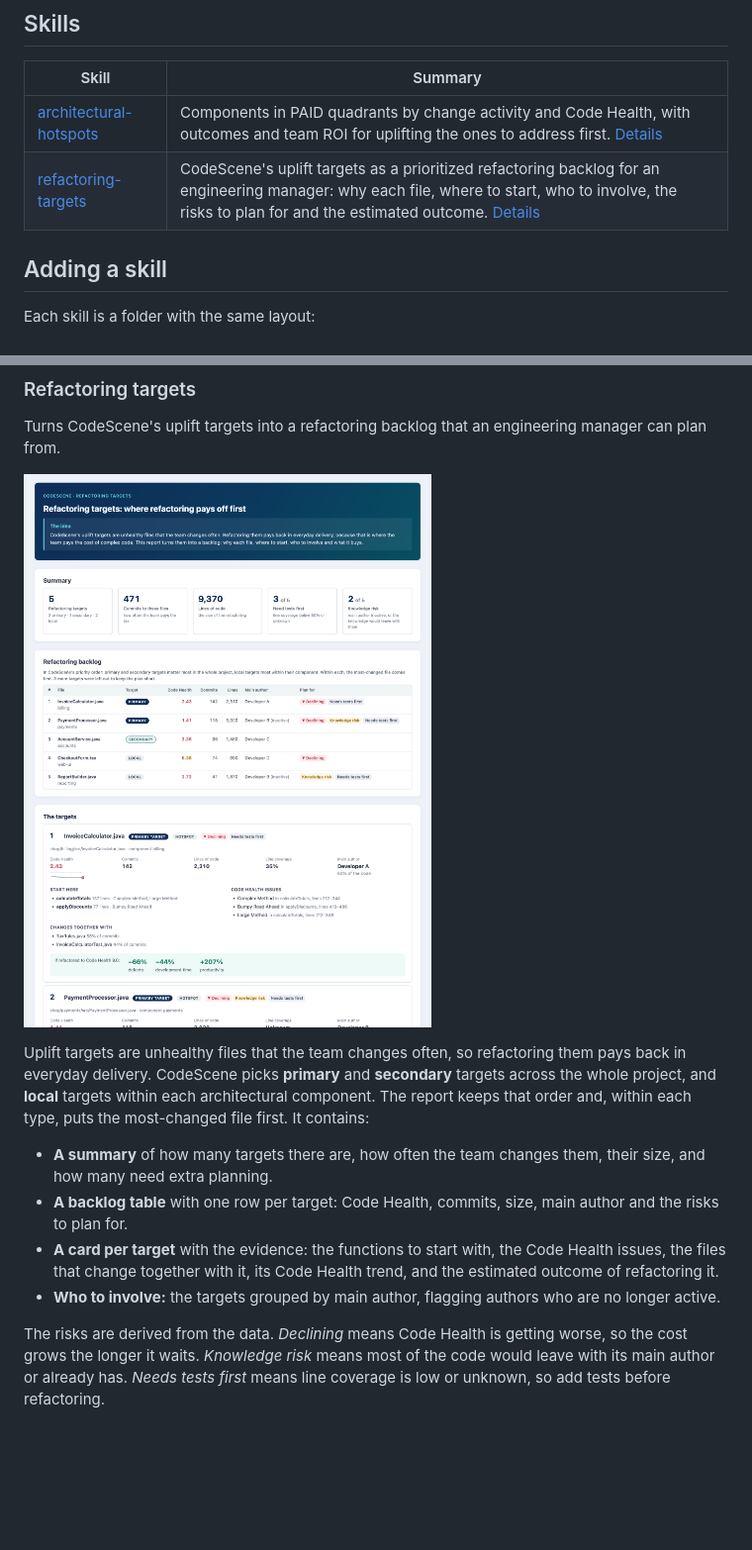
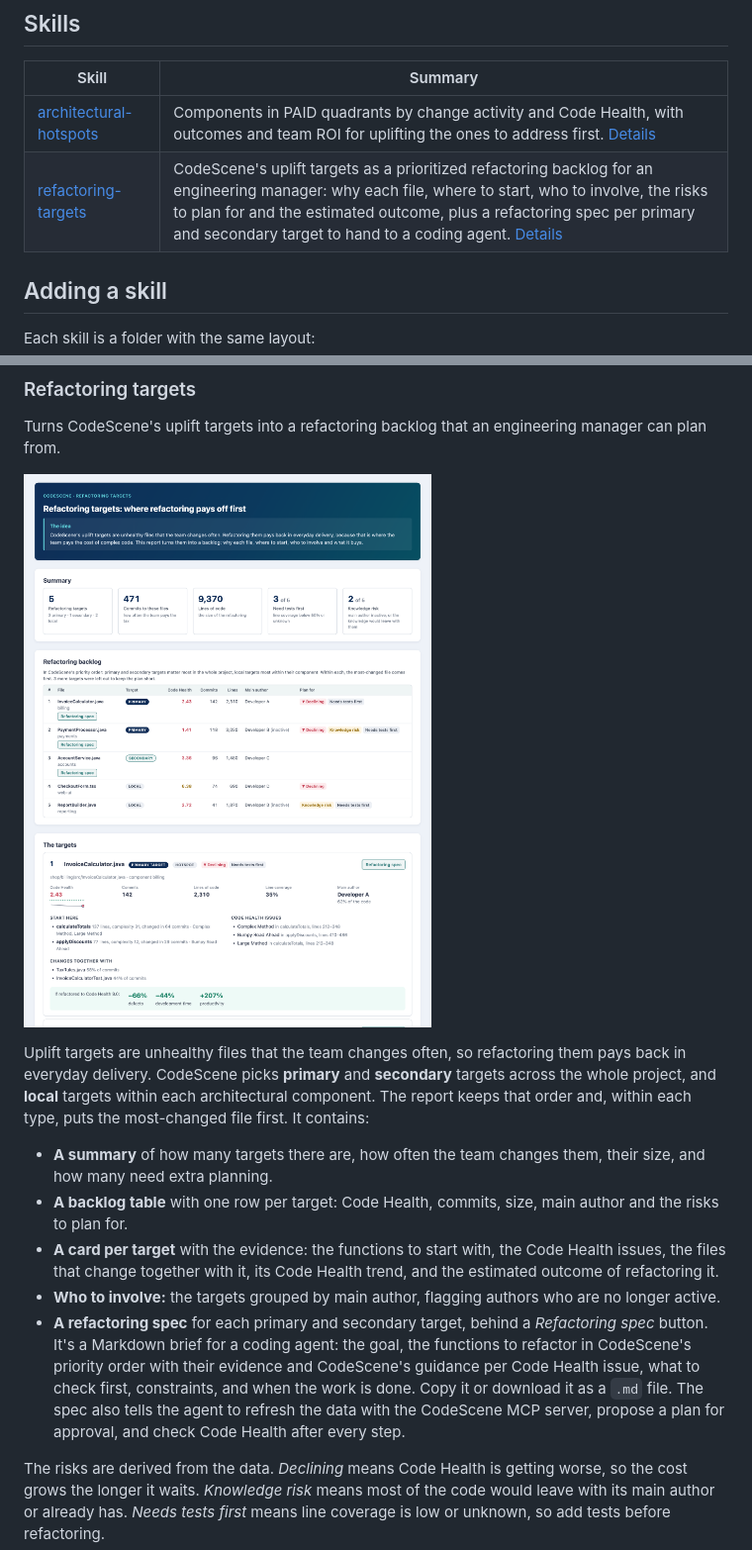
Before and after one commit to codescene-oss/codescene-intelligence-library, a Markdown page: README.md, 2 parts joined by grey strips. Shown at 99% size. GitHub-like rendering; pictures changed too: docs/images/refactoring-targets.png; blank space fills up the shorter version.

Commit message:
Present downloadable refactoring recipes for critical hotspots

```diff
--- a/README.md
+++ b/README.md
@@ -9,7 +9,7 @@ Everything here is generic: no project names, people or analysis numbers. Projec
 | Skill | Summary |
 |---|---|
 | [architectural-hotspots](skills/architectural-hotspots/SKILL.md) | Components in PAID quadrants by change activity and Code Health, with outcomes and team ROI for uplifting the ones to address first. [Details](#architectural-hotspots) |
-| [refactoring-targets](skills/refactoring-targets/SKILL.md) | CodeScene's uplift targets as a prioritized refactoring backlog for an engineering manager: why each file, where to start, who to involve, the risks to plan for and the estimated outcome. [Details](#refactoring-targets) |
+| [refactoring-targets](skills/refactoring-targets/SKILL.md) | CodeScene's uplift targets as a prioritized refactoring backlog for an engineering manager: why each file, where to start, who to involve, the risks to plan for and the estimated outcome, plus a refactoring spec per primary and secondary target to hand to a coding agent. [Details](#refactoring-targets) |
 
 ## Adding a skill
 
@@ -70,5 +70,6 @@ Uplift targets are unhealthy files that the team changes often, so refactoring t
 - **A backlog table** with one row per target: Code Health, commits, size, main author and the risks to plan for.
 - **A card per target** with the evidence: the functions to start with, the Code Health issues, the files that change together with it, its Code Health trend, and the estimated outcome of refactoring it.
 - **Who to involve:** the targets grouped by main author, flagging authors who are no longer active.
+- **A refactoring spec** for each primary and secondary target, behind a *Refactoring spec* button. It's a Markdown brief for a coding agent: the goal, the functions to refactor in CodeScene's priority order with their evidence and CodeScene's guidance per Code Health issue, what to check first, constraints, and when the work is done. Copy it or download it as a `.md` file. The spec also tells the agent to refresh the data with the CodeScene MCP server, propose a plan for approval, and check Code Health after every step.
 
 The risks are derived from the data. *Declining* means Code Health is getting worse, so the cost grows the longer it waits. *Knowledge risk* means most of the code would leave with its main author or already has. *Needs tests first* means line coverage is low or unknown, so add tests before refactoring.
```
Also changed, not shown: skills/refactoring-targets/SKILL.md (+13 -10 lines), 4 other files.
